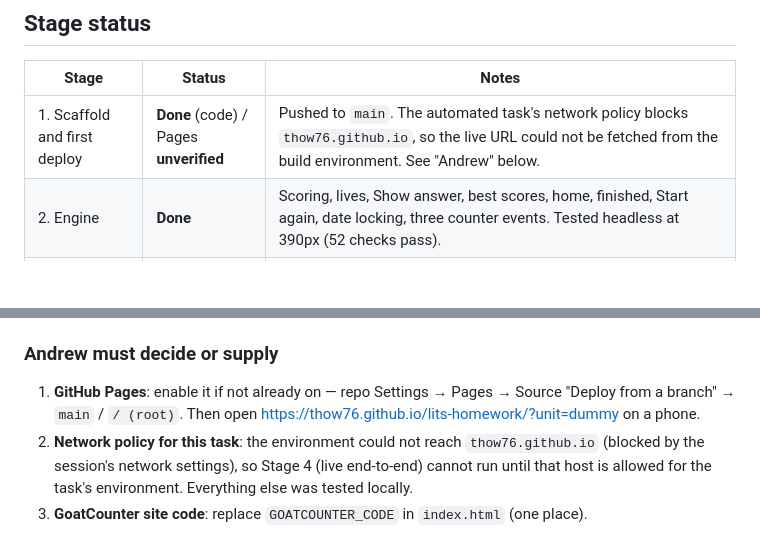
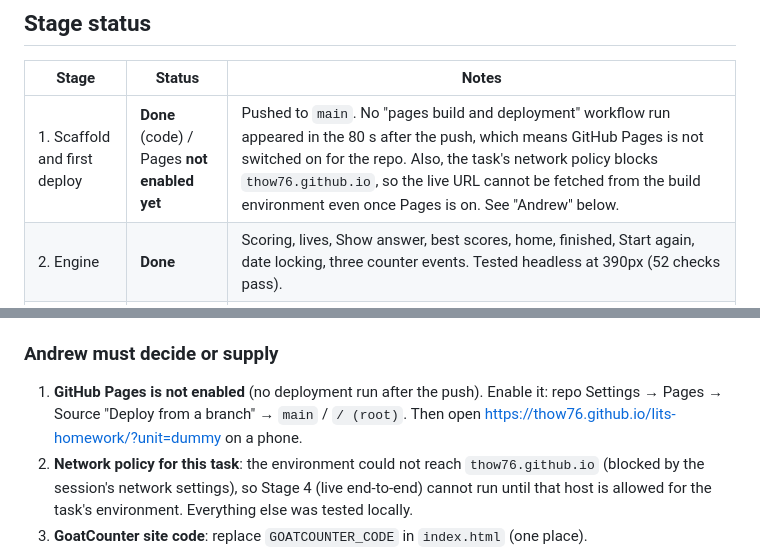
Before and after one commit to Thow76/lits-homework, a Markdown page: BUILD_LOG.md, 2 parts joined by grey strips. GitHub-like rendering; blank space fills up the shorter version.

Commit message:
Build log: record that Pages is not yet enabled
Co-Authored-By: Claude Fable 5.1 <noreply@anthropic.com>
Claude-Session: https://claude.ai/code/session_013ZMUHe3k7ad6UdhRcxcnfd

```diff
--- a/BUILD_LOG.md
+++ b/BUILD_LOG.md
@@ -6,7 +6,7 @@ Repo: Thow76/lits-homework · Pages: https://thow76.github.io/lits-homework/ ·
 
 | Stage | Status | Notes |
 |-------|--------|-------|
-| 1. Scaffold and first deploy | **Done** (code) / Pages **unverified** | Pushed to `main`. The automated task's network policy blocks `thow76.github.io`, so the live URL could not be fetched from the build environment. See "Andrew" below. |
+| 1. Scaffold and first deploy | **Done** (code) / Pages **not enabled yet** | Pushed to `main`. No "pages build and deployment" workflow run appeared in the 80 s after the push, which means GitHub Pages is not switched on for the repo. Also, the task's network policy blocks `thow76.github.io`, so the live URL cannot be fetched from the build environment even once Pages is on. See "Andrew" below. |
 | 2. Engine | **Done** | Scoring, lives, Show answer, best scores, home, finished, Start again, date locking, three counter events. Tested headless at 390px (52 checks pass). |
 | 3. Activity types | **Done** | All 13 types, `js/icons.js`, `units/README.md`, dummy unit covering every type. Tested headless. |
 | 4. End-to-end on the live Pages URL | **Not started** | Needs Pages enabled and the host reachable. `BASE=https://thow76.github.io/lits-homework/ node test/e2e.mjs` runs the same 52 checks against the live site. |
@@ -41,7 +41,7 @@ Home totals count open sections only; section released yesterday open, released
 - `?unit=<id>` opens any unit folder for testing (not a release mechanism — dates still apply).
 
 ### Andrew must decide or supply
-1. **GitHub Pages**: enable it if not already on — repo Settings → Pages → Source "Deploy from a branch" → `main` / `/ (root)`. Then open https://thow76.github.io/lits-homework/?unit=dummy on a phone.
+1. **GitHub Pages is not enabled** (no deployment run after the push). Enable it: repo Settings → Pages → Source "Deploy from a branch" → `main` / `/ (root)`. Then open https://thow76.github.io/lits-homework/?unit=dummy on a phone.
 2. **Network policy for this task**: the environment could not reach `thow76.github.io` (blocked by the session's network settings), so Stage 4 (live end-to-end) cannot run until that host is allowed for the task's environment. Everything else was tested locally.
 3. **GoatCounter site code**: replace `GOATCOUNTER_CODE` in `index.html` (one place).
 4. Real Shopping content: images, MP3s and `unit.json` per `units/README.md`, plus the real `release` dates.
```
